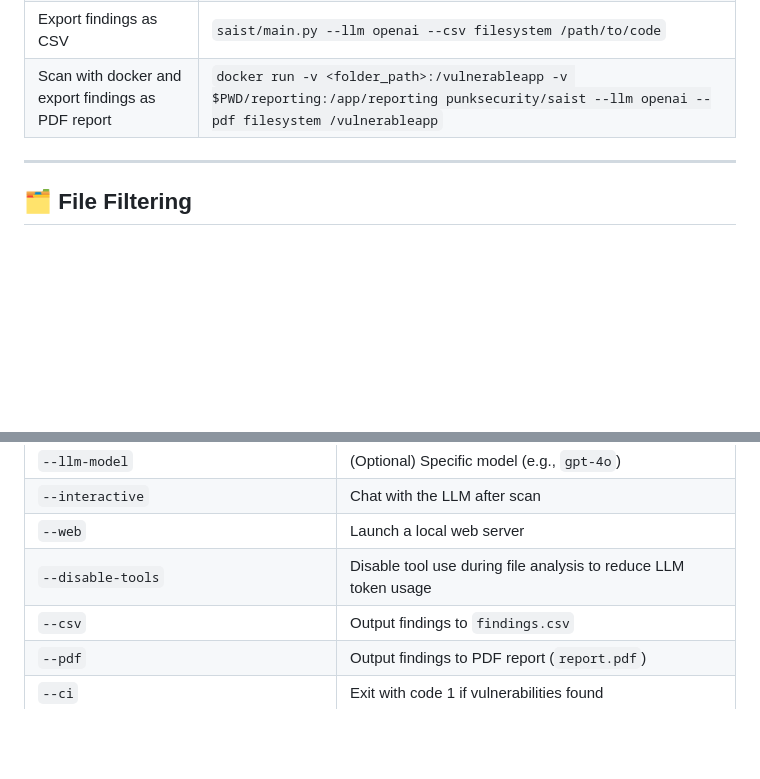
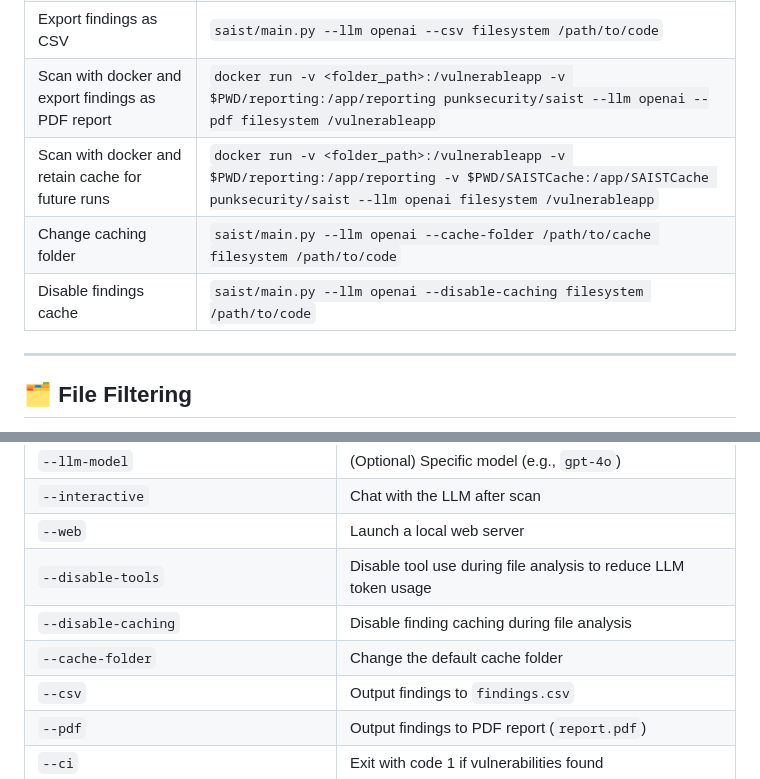
Before and after one commit to punk-security/SAIST, a Markdown page: README.md, 2 parts joined by grey strips. Drawn GitHub-style; blank space fills up the shorter version.

Commit message:
Update README.md with new caching flags

```diff
--- a/README.md
+++ b/README.md
@@ -83,6 +83,9 @@ export SAIST_LLM_API_KEY=your-api-key
 | Interactive shell after scanning | `saist/main.py --llm ollama --interactive filesystem /path/to/code` |
 | Export findings as CSV | `saist/main.py --llm openai --csv filesystem /path/to/code` |
 | Scan with docker and export findings as PDF report | `docker run -v <folder_path>:/vulnerableapp -v $PWD/reporting:/app/reporting punksecurity/saist --llm openai --pdf filesystem /vulnerableapp` |
+| Scan with docker and retain cache for future runs | `docker run -v <folder_path>:/vulnerableapp -v $PWD/reporting:/app/reporting -v $PWD/SAISTCache:/app/SAISTCache punksecurity/saist --llm openai filesystem /vulnerableapp` |
+| Change caching folder | `saist/main.py --llm openai --cache-folder /path/to/cache filesystem /path/to/code` |
+| Disable findings cache | `saist/main.py --llm openai --disable-caching filesystem /path/to/code` |
 ---
 
 ## 🗂️ File Filtering
@@ -162,6 +165,8 @@ docker run -v$PWD/code:/code -v$PWD/reporting:/app/reporting punksecurity/saist
 | `--interactive` | Chat with the LLM after scan |
 | `--web` | Launch a local web server |
 | `--disable-tools` | Disable tool use during file analysis to reduce LLM token usage |
+| `--disable-caching` | Disable finding caching during file analysis |
+| `--cache-folder` | Change the default cache folder |
 | `--csv` | Output findings to `findings.csv` |
 | `--pdf` | Output findings to PDF report (`report.pdf`) |
 | `--ci` | Exit with code 1 if vulnerabilities found |
```
